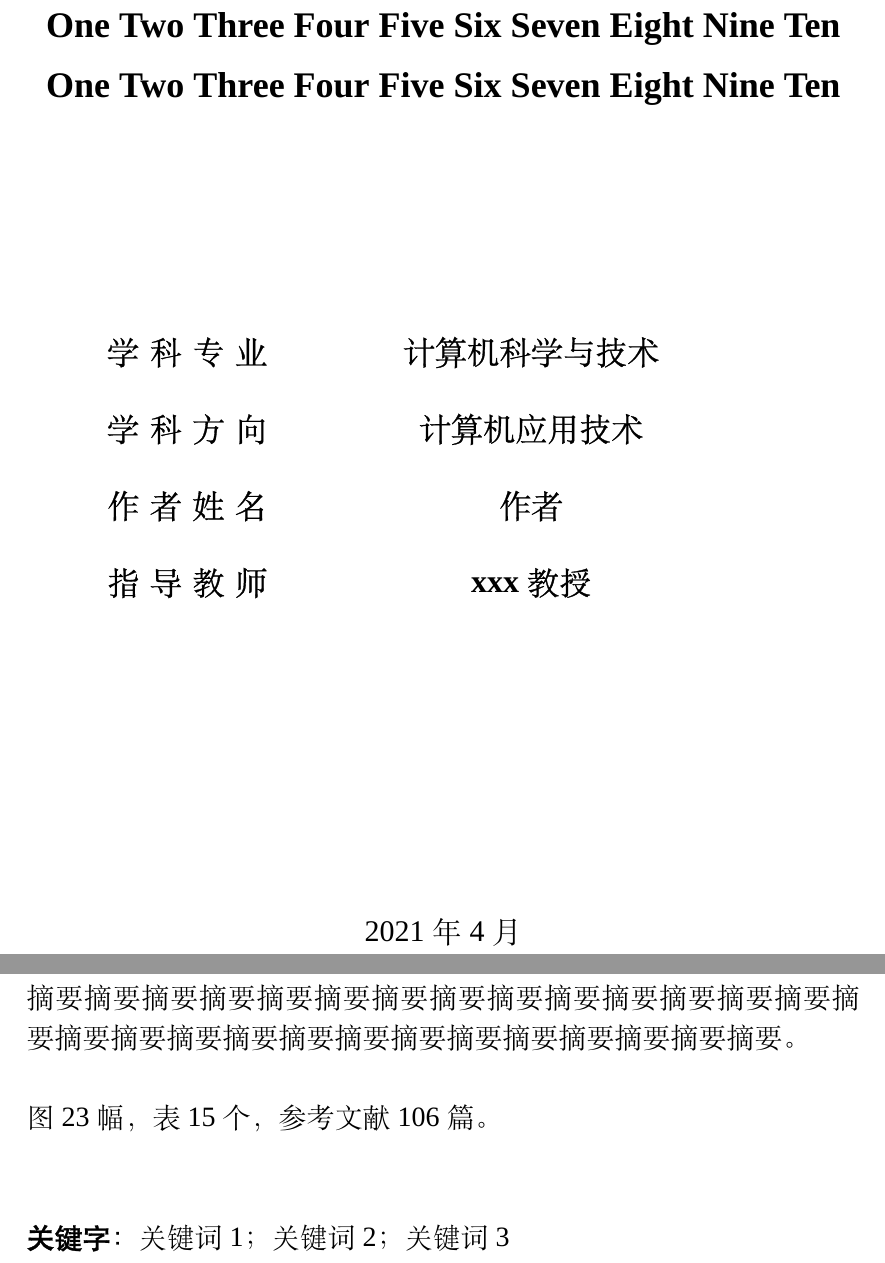
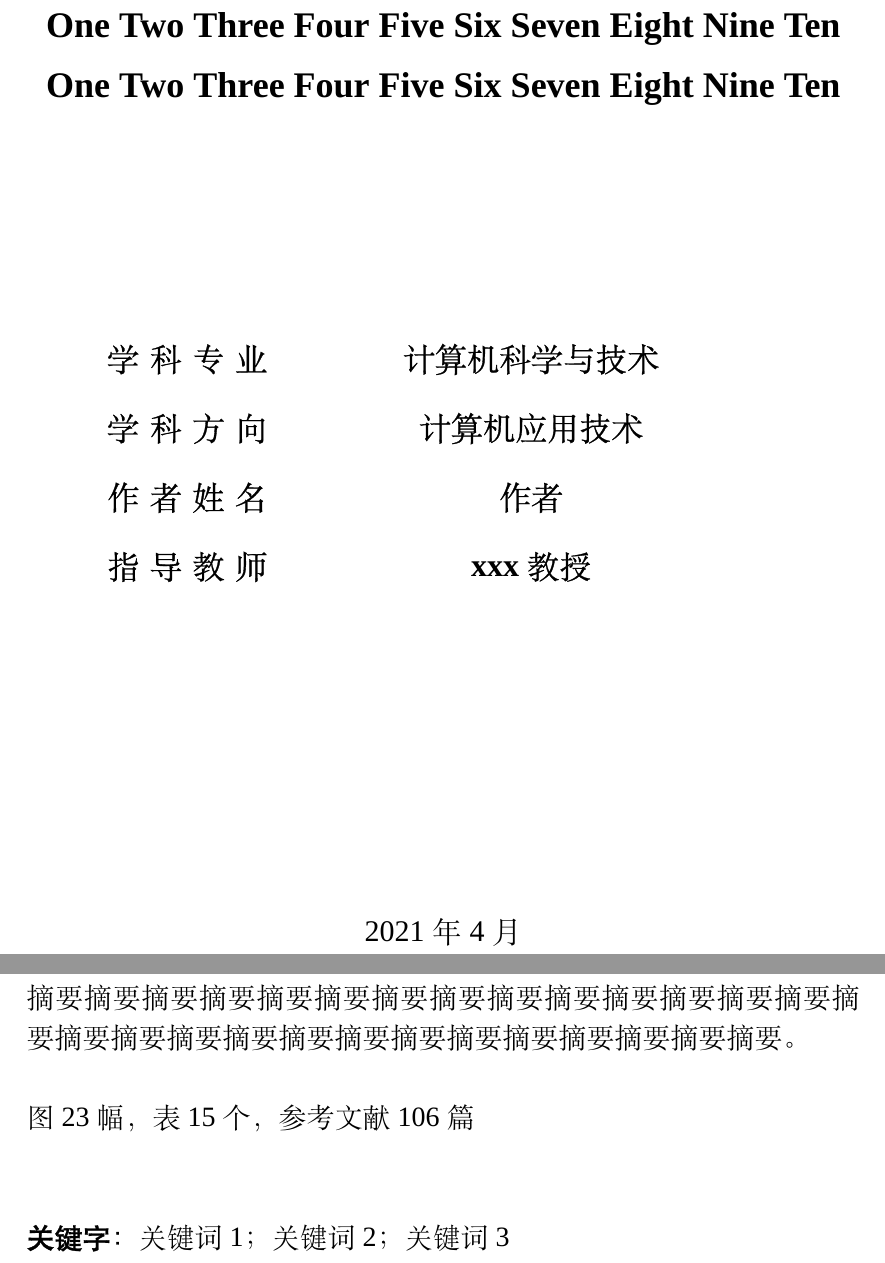
Before and after one commit to hezhujun/CSU-Thesis-LaTeX, a LaTeX thesis (main.tex, which reads csuthesis.cls): two parts of pages 1 and 7 of 25, joined at a grey line, cut so that both start at the same text. Compiled offline with XeLaTeX; a missing font is replaced by an installed copy or a similar font.

Commit message:
修改和模板不一致的地方

```diff
--- a/csuthesis.cls
+++ b/csuthesis.cls
@@ -227,7 +227,7 @@ CSU Thesis class]
 		{\zihao{-2}\bfseries \@titleen \par} % 小二号，Times New Roman，加粗
 		\vspace{\stretch{1}}
 		{
-			\renewcommand{\baselinestretch}{2}
+			\renewcommand{\baselinestretch}{1.8}
 			\zihao{3} \songti \bfseries
 			\begin{tabular}{l >{\centering\arraybackslash}p{15em}}
 				\makebox[5em][s]{学科专业} & \@priormajor \\
@@ -287,14 +287,14 @@ CSU Thesis class]
 		\vspace{1cm}
 		\centering
 		{\zihao{-2} \heiti \bfseries 硕士学位论文 \par} % 小二号黑体加粗
-		\vspace{\baselineskip}
+		\vspace{1.5\baselineskip}
 		{\zihao{2} \heiti \bfseries \@titlecn \par} % 二号黑体加粗
 		{\zihao{-2}\bfseries \@titleen \par} % 小二号，Times New Roman，加粗
-		\vspace{\baselineskip}
+		\vspace{1.5\baselineskip}
 		{
-			\renewcommand{\baselinestretch}{2}
+			\renewcommand{\baselinestretch}{1.8}
 			\zihao{3} \songti
-			\begin{tabular}{l >{\centering\arraybackslash}p{15em}}
+			\begin{tabular}{l >{\centering\arraybackslash}p{13em}}
 				\makebox[6em][s]{作者姓名}      &  \@author        \\
 				\makebox[6em][s]{学科专业}      &  \@priormajor    \\
 				\ifacademiccategory
@@ -309,7 +309,7 @@ CSU Thesis class]
 			\end{tabular}
 		}
 		\par
-		\vspace{1cm}
+		\vspace{1.5\baselineskip}
 		{
 			\zihao{-3} \songti
 			论文答辩日期 \underline{\makebox[3cm][c]{}}
@@ -338,6 +338,7 @@ CSU Thesis class]
 	\pagestyle{empty}
 	\noindent
 	\parbox[b][\textheight][t]{\textwidth}{
+		\vspace{1cm}
 		% 按学校模板这里是华文新魏字体
 		\begin{center}
 			\zihao{2} \hwxw \bfseries 学位论文原创性声明
@@ -351,7 +352,7 @@ CSU Thesis class]
 
 			\vspace{2\baselineskip}
 			\hspace{2em}作者签名：\underline{\makebox[3cm][c]{}}
-			\hspace{3em}
+			\hspace{2em}
 			日期：
 			\underline{\makebox[2em][c]{}} 年
 			\underline{\makebox[1.5em][c]{}} 月
--- a/main.tex
+++ b/main.tex
@@ -60,7 +60,7 @@
         % 空一行
         \vspace*{\baselineskip}
         \noindent
-        图 23 幅，表 15 个，参考文献 106 篇。
+        图 23 幅，表 15 个，参考文献 106 篇
 
 		% 空两行
 		\vspace*{2\baselineskip}
```
Also changed, not shown: main.tex (2 more changed lines).
